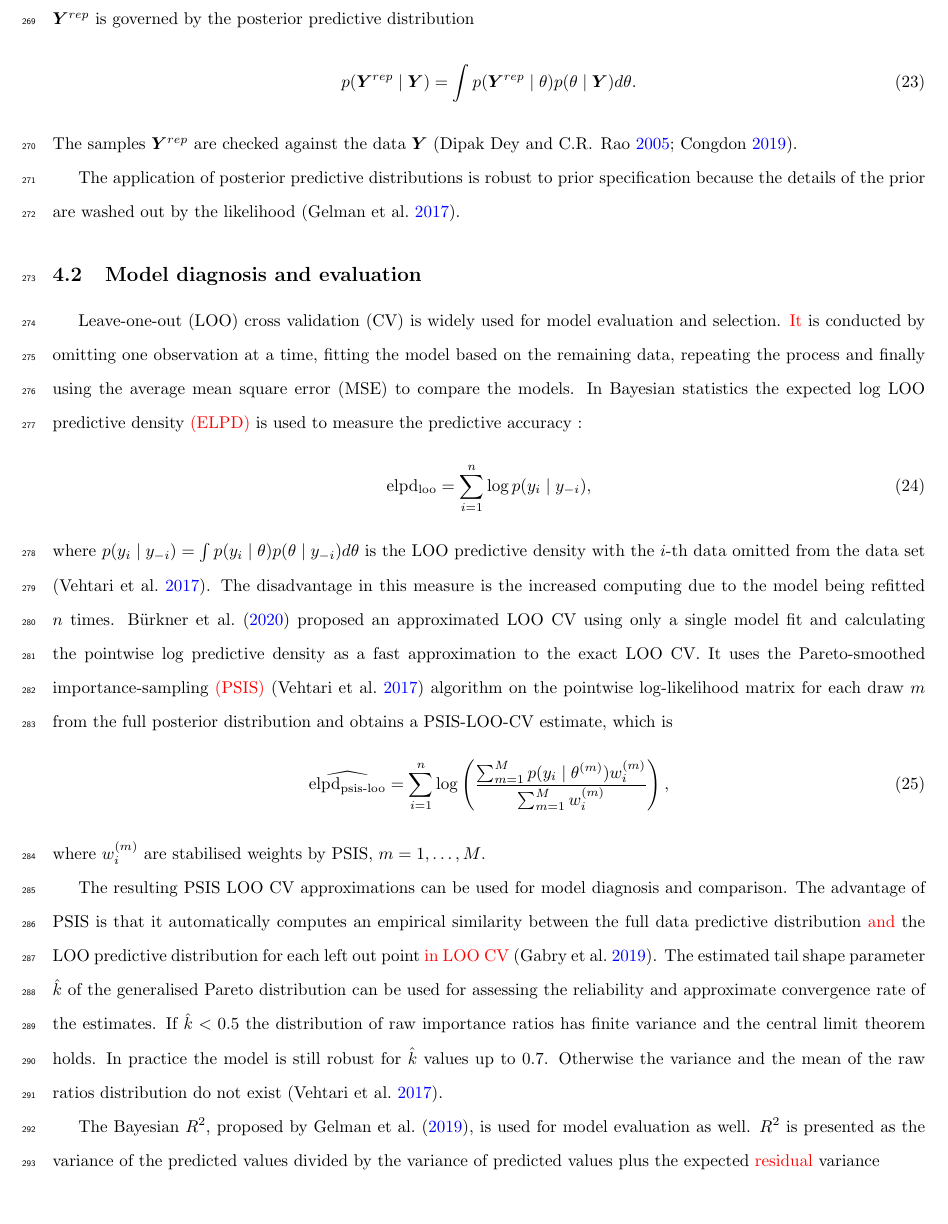
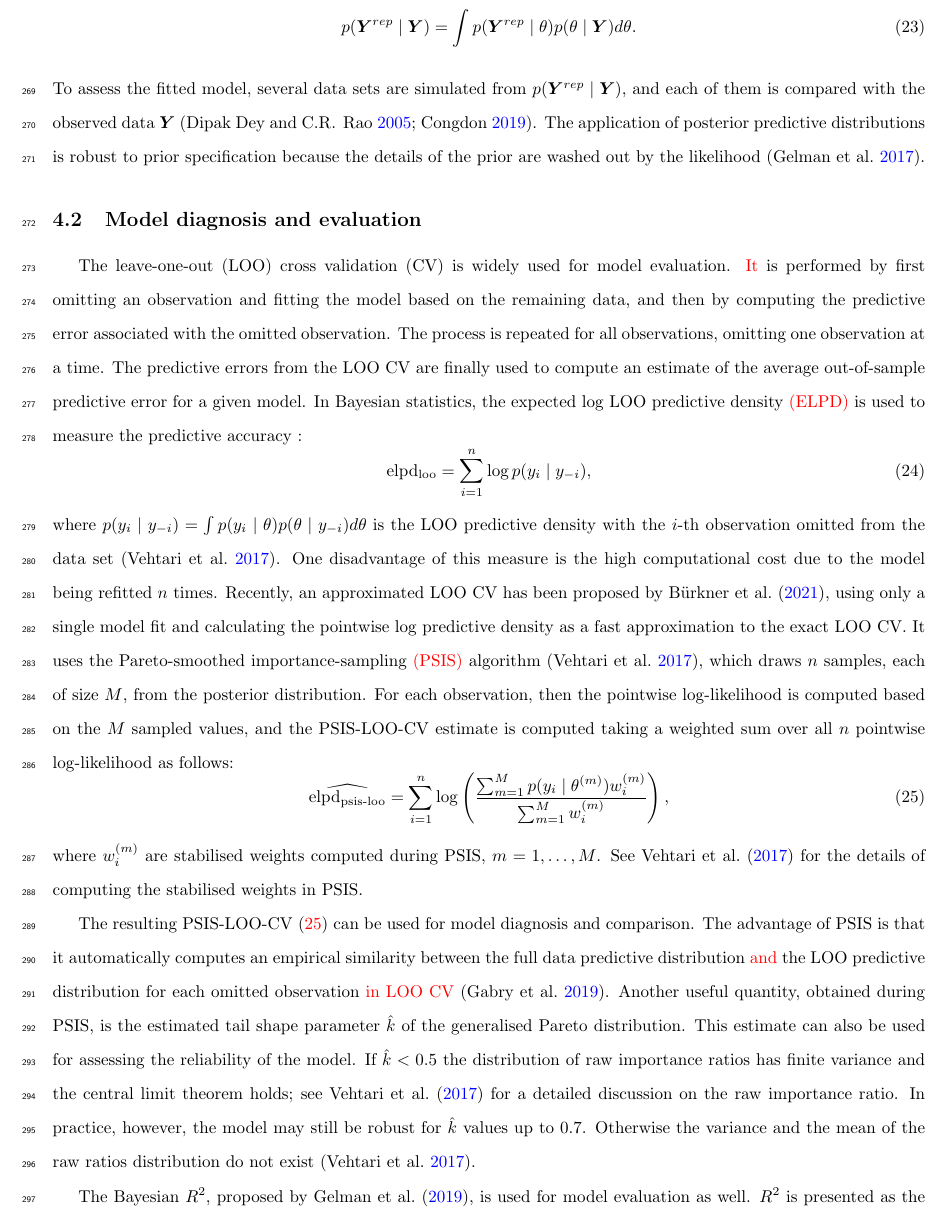
Before and after one commit to jeromecy/Bayesian-Inference-of-Spatially-Correlated-Random-Parameters-for-On-farm-Experiment, a LaTeX paper (BayesOFE_RRC_revision.tex): part of page 10 of 28, cut at the place of the change. Compiled offline with pdfLaTeX.

Commit message:
post check

```diff
--- a/BayesOFE_RRC_revision.tex
+++ b/BayesOFE_RRC_revision.tex
@@ -297,33 +297,29 @@ The distribution $p(\theta\mid \bm{Y})$ is the key ingredient for ``Bayesian inf
 	\subsection{Posterior predictive checking}
 
 
-	The posterior predictive checking uses the posterior \textcolor{red}{distribution} of the \textcolor{red}{model} parameters to regenerate the observations. The idea behind this concept is that if a model is a good fit we should be able to use it to generate data that resemble the observed data \parencite{gabry2019Visualization}. In order to illustrate it, let $\bm{Y}^{rep}$ denotes \textcolor{red}{a} replicated data \textcolor{red}{set} providing the replication process is conducted with the same value of $\theta$ that generated the observed data $\bm{Y}$. Then $\bm{Y}^{rep}$ is governed by the posterior predictive distribution
-	\begin{equation}
+	The posterior predictive checking uses the posterior \textcolor{red}{distribution} of the \textcolor{red}{model} parameters to regenerate the observations. The idea behind this concept is that, if a model is a good fit, we should be able to use it to generate data that resemble the observed data \parencite{gabry2019Visualization}. Let $\bm{Y}^{rep}$ denote a simulated or replicated data \textcolor{red}{set}, generated using the posterior predictive distribution
+	\begin{equation}\label{eq:PredPost}
 		p(\bm{Y}^{rep} \mid \bm{Y}) = \int p(\bm{Y}^{rep} \mid \theta)p(\theta \mid \bm{Y}) d\theta.
 	\end{equation}
-	The samples $\bm{Y}^{rep}$ are checked against the data $\bm{Y}$ \parencite{dipakdey2005Bayesian, Congdon2019Bayesian}.
-
-
-	The application of posterior predictive distributions is robust to prior specification because the details of the prior are washed out by the likelihood \parencite{gelman2017Prior}.
+	To assess the fitted model, several data sets are simulated from 	$p(\bm{Y}^{rep} \mid \bm{Y})$, and each of them is compared with the observed data $\bm{Y}$ \parencite{dipakdey2005Bayesian, Congdon2019Bayesian}. The application of posterior predictive distributions is robust to prior specification because the details of the prior are washed out by the likelihood \parencite{gelman2017Prior}.
 
 
 
 	\subsection{Model diagnosis and evaluation}
 
-
-	Leave-one-out (LOO) cross validation (CV) is widely used for model evaluation and selection. \textcolor{red}{It} is conducted by omitting one observation at a time, fitting the model based on the remaining data, repeating the process and finally using the average mean square error (MSE) to compare the models. In Bayesian statistics the expected $\log$ LOO predictive density \textcolor{red}{(ELPD)} is used to measure the predictive accuracy :
+	The leave-one-out (LOO) cross validation (CV) is widely used for model evaluation. \textcolor{red}{It} is performed by first omitting an observation and fitting the model based on the remaining data, and then by computing the predictive error associated with the omitted observation. The process is repeated for all observations, omitting one observation at a time. The predictive errors from the LOO CV are finally used to compute an estimate of the average out-of-sample predictive error for a given model. In Bayesian statistics, the expected $\log$ LOO predictive density \textcolor{red}{(ELPD)} is used to measure the predictive accuracy :
 	\begin{equation}\label{eq:elpd}
 		\mbox{\elpd} = \sum_{i=1}^{n}\log p(y_i\mid y_{-i}),
 	\end{equation}
-	where $p(y_i \mid y_{-i}) = \int p(y_i \mid \theta)p(\theta \mid y_{-i})d\theta$ is the LOO predictive density with the $i$-th data omitted from the data set \parencite{Vehtari2017Practical}. The disadvantage in this measure is the increased computing due to the model being refitted $n$ times. \textcite{Burkner2020Efficient} proposed an approximated LOO CV using only a single model fit and calculating the pointwise $\log$ predictive density as a fast approximation to the exact LOO CV. It uses the Pareto-smoothed importance-sampling \textcolor{red}{(PSIS)} \parencite{Vehtari2017Practical} algorithm on the pointwise $\log$-likelihood matrix for each draw $m$ from the full posterior distribution and obtains a PSIS-LOO-CV estimate, which is
-	\begin{equation}
+	where $p(y_i \mid y_{-i}) = \int p(y_i \mid \theta)p(\theta \mid y_{-i})d\theta$ is the LOO predictive density with the $i$-th observation omitted from the data set \parencite{Vehtari2017Practical}. One disadvantage of this measure is the high computational cost due to the model being refitted $n$ times. Recently, an approximated LOO CV has been proposed by \textcite{Burkner2021Efficient}, using only a single model fit and calculating the pointwise $\log$ predictive density as a fast approximation to the exact LOO CV. It uses the Pareto-smoothed importance-sampling \textcolor{red}{(PSIS)} algorithm \parencite{Vehtari2017Practical}, which draws $n$ samples, each of size $M$, from the posterior distribution. For each observation, then the pointwise $\log$-likelihood is computed based on the $M$ sampled values, and  the PSIS-LOO-CV estimate is computed taking a weighted sum over all $n$ pointwise $\log$-likelihood as follows:
+	\begin{equation}\label{eq:PSIS}
 		\widehat{\mbox{\psis}} = \sum_{i=1}^n\log\left(  \frac{ \sum_{m=1}^{M} p(y_i\mid \theta^{(m)})w_i^{(m)} }{ \sum_{m=1}^{M}w_i^{(m)} }\right),
 	\end{equation}
-	where $w_i^{(m)}$ are stabilised weights by PSIS, $m = 1, \ldots, M$.
+	where $w_i^{(m)}$ are stabilised weights computed during PSIS, $m = 1, \ldots, M$. See \textcite{Vehtari2017Practical} for the details of computing the stabilised weights in PSIS.
 
 
 
-	The resulting PSIS LOO CV approximations can be used for model diagnosis and comparison. The advantage of PSIS is that it automatically computes an empirical similarity between the full data predictive distribution \textcolor{red}{and} the LOO predictive distribution for each left out point \textcolor{red}{in LOO CV} \parencite{gabry2019Visualization}. The estimated tail shape parameter $\hat{k}$ of the generalised Pareto distribution can be used for assessing the reliability and approximate convergence rate of the estimates. If $\hat{k}<0.5$ the distribution of raw importance ratios has finite variance and the central limit theorem holds. In practice the model is still robust for $\hat{k}$ values up to 0.7. Otherwise the variance and the mean of the raw ratios distribution do not exist \parencite{Vehtari2017Practical}.
+	The resulting PSIS-LOO-CV \eqref{eq:PSIS} can be used for model diagnosis and comparison. The advantage of PSIS is that it automatically computes an empirical similarity between the full data predictive distribution \textcolor{red}{and} the LOO predictive distribution for each omitted observation \textcolor{red}{in LOO CV} \parencite{gabry2019Visualization}. Another useful quantity, obtained during PSIS, is the estimated tail shape parameter $\hat{k}$ of the generalised Pareto distribution. This estimate can also be used for assessing the reliability of the model. If $\hat{k}<0.5$ the distribution of raw importance ratios has finite variance and the central limit theorem holds; see \textcite{Vehtari2017Practical} for a detailed discussion on the raw importance ratio. In practice, however, the model may still be robust for $\hat{k}$ values up to 0.7. Otherwise the variance and the mean of the raw ratios distribution do not exist \parencite{Vehtari2017Practical}.
 
 
 
```
Also changed, not shown: BayesOFE.bib (+13 -0 lines), BayesOFE_RRC_revision.tex (12 more changed lines).
